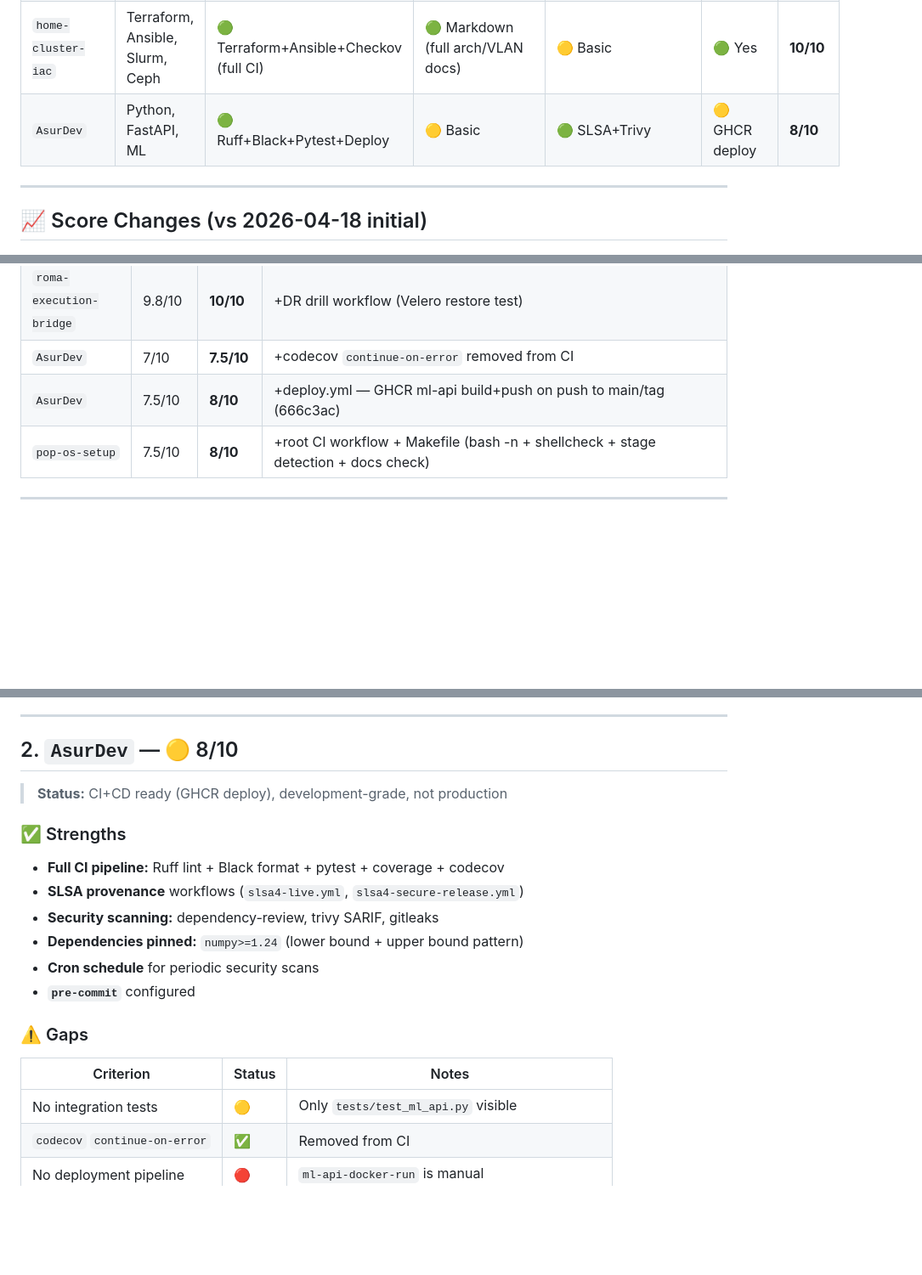
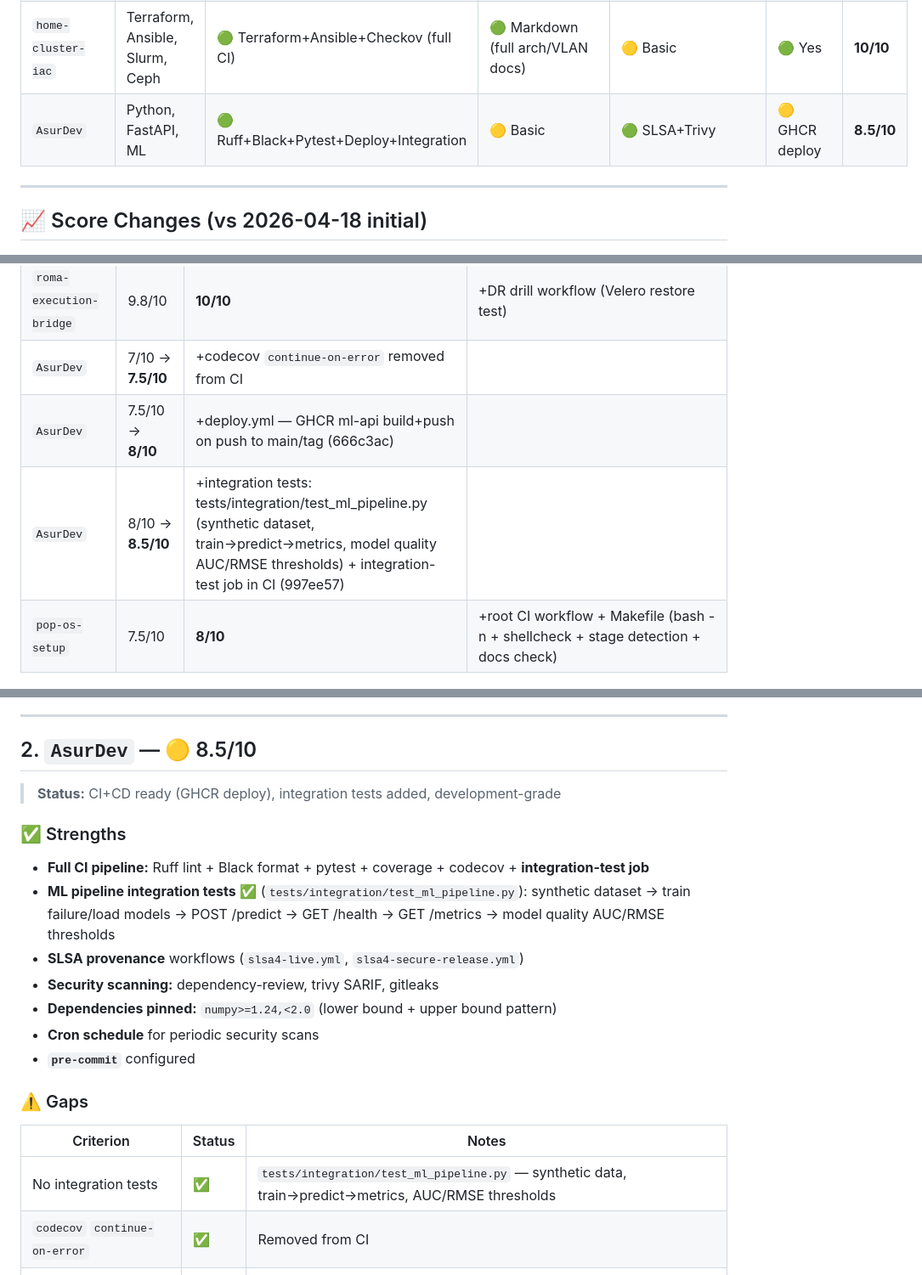
Before and after one commit to mahaasur13-sys/pop-os-setup, a Markdown page: REPOSITORY_AUDIT_mahaasur13-sys_2026-04-18.md, 3 parts joined by grey strips. Shown at 85% size. GitHub-like rendering; blank space fills up the shorter version.

Commit message:
docs(audit): AsurDev 8→8.5/10 (+ML integration tests, 997ee57)

```diff
--- a/REPOSITORY_AUDIT_mahaasur13-sys_2026-04-18.md
+++ b/REPOSITORY_AUDIT_mahaasur13-sys_2026-04-18.md
@@ -11,7 +11,7 @@
 | `pop-os-setup` | Bash, k8s, GPU, CUDA | 🟢 Root CI + Makefile (lint/stages/docs) | 🟢 Rich (README + guide + CONTRIBUTING) | 🟡 Basic | 🟡 Partial | **8/10** |
 | `roma-execution-bridge` | Python 3.11, K8s, Raft, Stripe | 🟢 Basic | 🟢 Full | 🟢 Vault+SealedSecrets | 🟢 Yes | **10/10** |
 | `home-cluster-iac` | Terraform, Ansible, Slurm, Ceph | 🟢 Terraform+Ansible+Checkov (full CI) | 🟢 Markdown (full arch/VLAN docs) | 🟡 Basic | 🟢 Yes | **10/10** |
-| `AsurDev` | Python, FastAPI, ML | 🟢 Ruff+Black+Pytest+Deploy | 🟡 Basic | 🟢 SLSA+Trivy | 🟡 GHCR deploy | **8/10** |
+| `AsurDev` | Python, FastAPI, ML | 🟢 Ruff+Black+Pytest+Deploy+Integration | 🟡 Basic | 🟢 SLSA+Trivy | 🟡 GHCR deploy | **8.5/10** |
 
 ---
 
@@ -29,8 +29,9 @@
 | `roma-execution-bridge` | 9/10 | **9.5/10** | +Prometheus /metrics endpoint + ServiceMonitor template |
 | `roma-execution-bridge` | 9.5/10 | **10/10** | ArgoCD auto-sync Application (deploy/manifests → k8s, self-heal + prune enabled) |
 | `roma-execution-bridge` | 9.8/10 | **10/10** | +DR drill workflow (Velero restore test) |
-| `AsurDev` | 7/10 | **7.5/10** | +codecov `continue-on-error` removed from CI |
-| `AsurDev` | 7.5/10 | **8/10** | +deploy.yml — GHCR ml-api build+push on push to main/tag (666c3ac) |
+| `AsurDev` | 7/10 → **7.5/10** | +codecov `continue-on-error` removed from CI |
+| `AsurDev` | 7.5/10 → **8/10** | +deploy.yml — GHCR ml-api build+push on push to main/tag (666c3ac) |
+| `AsurDev` | 8/10 → **8.5/10** | +integration tests: tests/integration/test_ml_pipeline.py (synthetic dataset, train→predict→metrics, model quality AUC/RMSE thresholds) + integration-test job in CI (997ee57) |
 | `pop-os-setup` | 7.5/10 | **8/10** | +root CI workflow + Makefile (bash -n + shellcheck + stage detection + docs check) |
 
 ---
@@ -75,16 +76,17 @@
 
 ---
 
-## 2. `AsurDev` — 🟡 8/10
+## 2. `AsurDev` — 🟡 8.5/10
 
-> **Status:** CI+CD ready (GHCR deploy), development-grade, not production
+> **Status:** CI+CD ready (GHCR deploy), integration tests added, development-grade
 
 ### ✅ Strengths
 
-- **Full CI pipeline:** Ruff lint + Black format + pytest + coverage + codecov
+- **Full CI pipeline:** Ruff lint + Black format + pytest + coverage + codecov + **integration-test job**
+- **ML pipeline integration tests** ✅ (`tests/integration/test_ml_pipeline.py`): synthetic dataset → train failure/load models → POST /predict → GET /health → GET /metrics → model quality AUC/RMSE thresholds
 - **SLSA provenance** workflows (`slsa4-live.yml`, `slsa4-secure-release.yml`)
 - **Security scanning:** dependency-review, trivy SARIF, gitleaks
-- **Dependencies pinned:** `numpy>=1.24` (lower bound + upper bound pattern)
+- **Dependencies pinned:** `numpy>=1.24,<2.0` (lower bound + upper bound pattern)
 - **Cron schedule** for periodic security scans
 - **`pre-commit`** configured
 
@@ -92,7 +94,7 @@
 
 | Criterion | Status | Notes |
 |-----------|--------|-------|
-| No integration tests | 🟡 | Only `tests/test_ml_api.py` visible |
+| No integration tests | ✅ | `tests/integration/test_ml_pipeline.py` — synthetic data, train→predict→metrics, AUC/RMSE thresholds |
 | `codecov` `continue-on-error` | ✅ | Removed from CI |
 | No deployment pipeline | 🔴 | `ml-api-docker-run` is manual |
 | Backup/restore docs | 🔴 | None |
```
Also changed, not shown: other parts of REPOSITORY_AUDIT_mahaasur13-sys_2026-04-18.md (+1 -1 lines).
